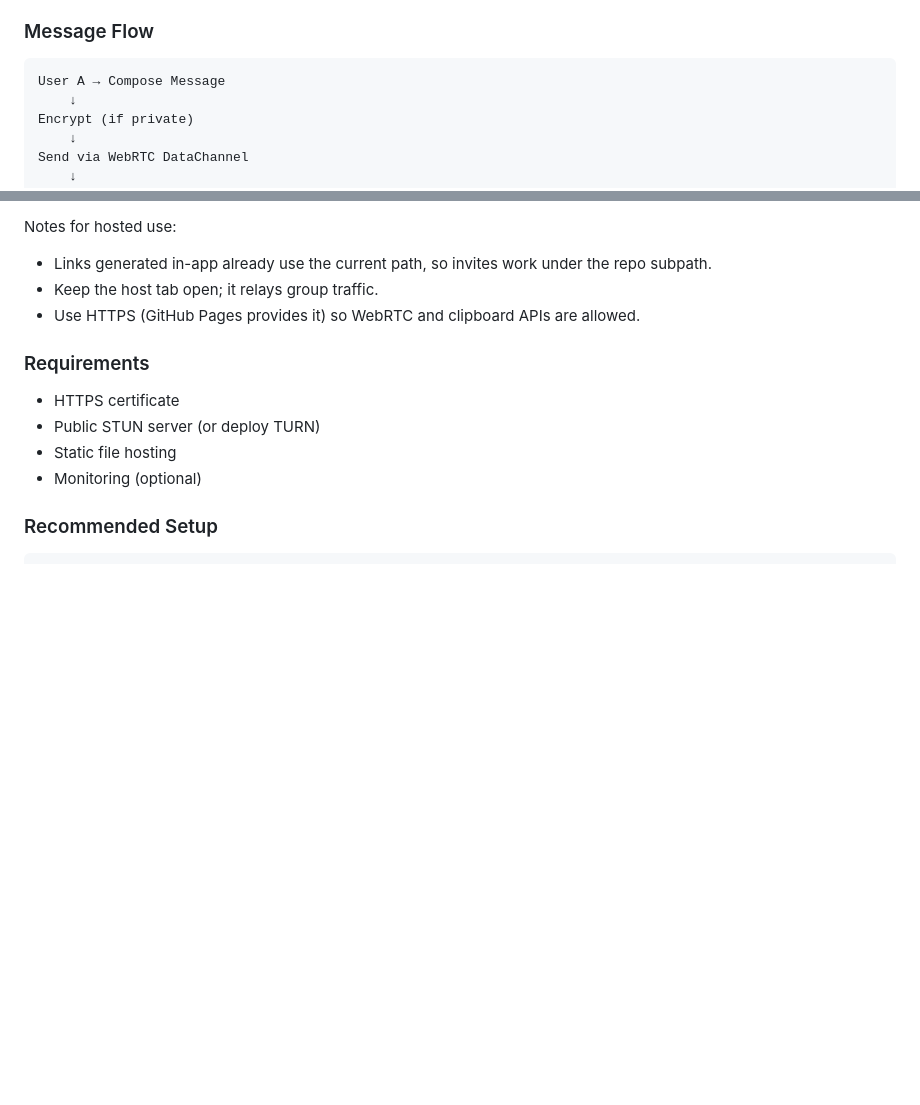
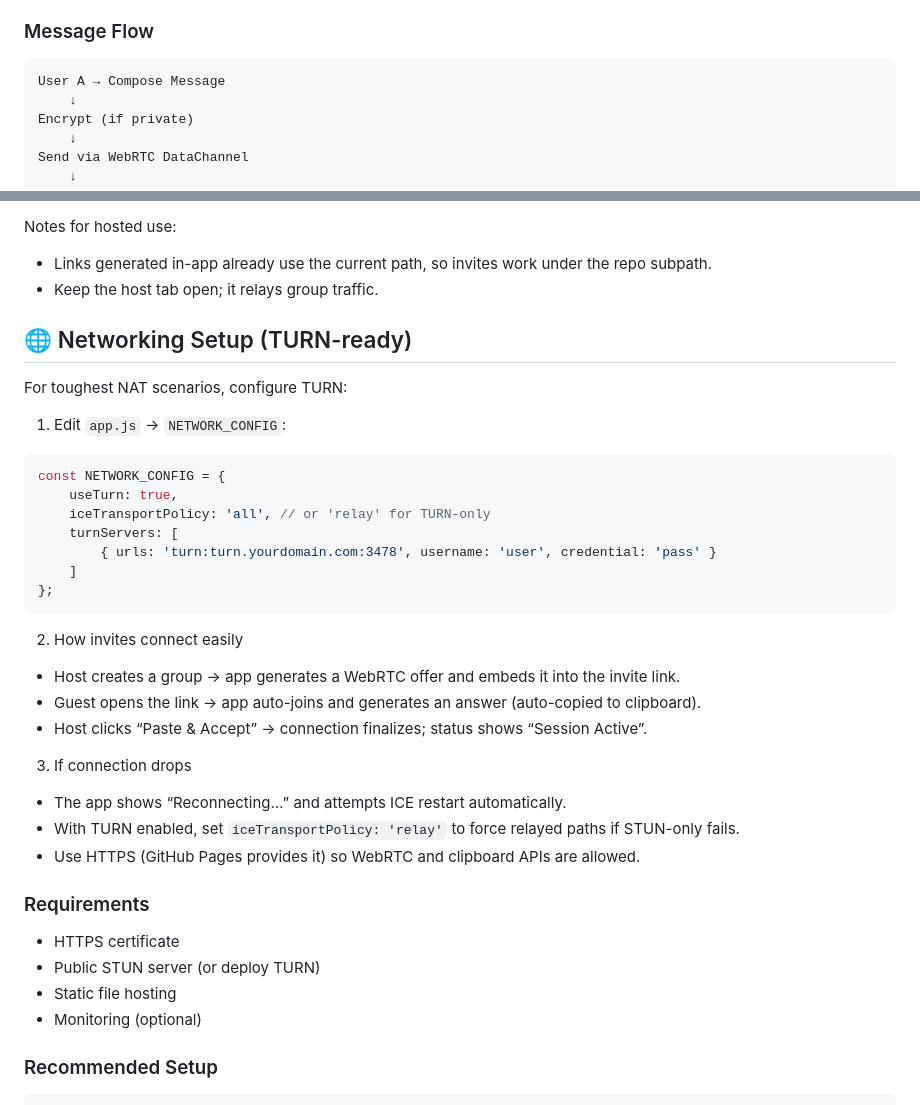
Before and after one commit to BRIGHTEDUFUL/group-3-INFINITY-LINK-PROJECT, a Markdown page: README.md, 2 parts joined by grey strips. Drawn GitHub-style; blank space fills up the shorter version.

Commit message:
Docs: TURN-ready networking notes + flow polish; fix fenced languages and bare URL

````diff
--- a/README.md
+++ b/README.md
@@ -43,7 +43,7 @@ The application uses a **Star Topology** where:
 - **Relay**: Group messages relay through host to all peers
 
 ### Message Flow
-```
+```text
 User A → Compose Message
     ↓
 Encrypt (if private)
@@ -218,6 +218,31 @@ Tested with:
 Notes for hosted use:
 - Links generated in-app already use the current path, so invites work under the repo subpath.
 - Keep the host tab open; it relays group traffic.
+
+## 🌐 Networking Setup (TURN-ready)
+
+For toughest NAT scenarios, configure TURN:
+
+1) Edit `app.js` → `NETWORK_CONFIG`:
+
+```javascript
+const NETWORK_CONFIG = {
+    useTurn: true,
+    iceTransportPolicy: 'all', // or 'relay' for TURN-only
+    turnServers: [
+        { urls: 'turn:turn.yourdomain.com:3478', username: 'user', credential: 'pass' }
+    ]
+};
+```
+
+2) How invites connect easily
+- Host creates a group → app generates a WebRTC offer and embeds it into the invite link.
+- Guest opens the link → app auto-joins and generates an answer (auto-copied to clipboard).
+- Host clicks “Paste & Accept” → connection finalizes; status shows “Session Active”.
+
+3) If connection drops
+- The app shows “Reconnecting…” and attempts ICE restart automatically.
+- With TURN enabled, set `iceTransportPolicy: 'relay'` to force relayed paths if STUN-only fails.
 - Use HTTPS (GitHub Pages provides it) so WebRTC and clipboard APIs are allowed.
 
 ### Requirements
````
Also changed, not shown: other parts of README.md (+1 -1 lines).
